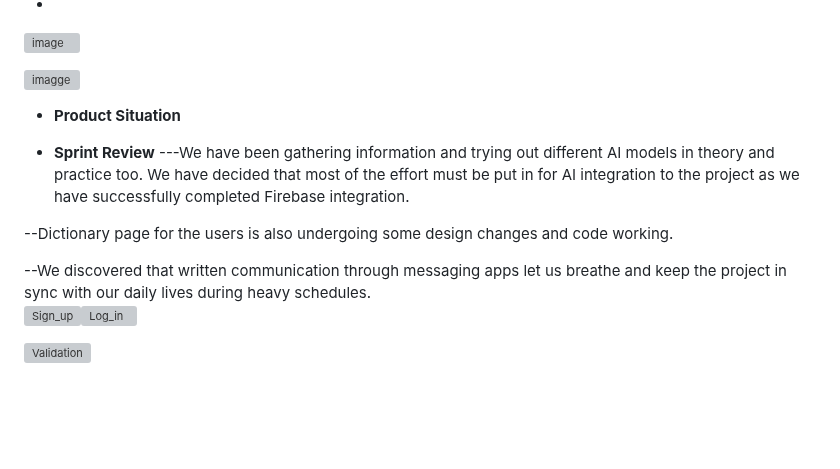
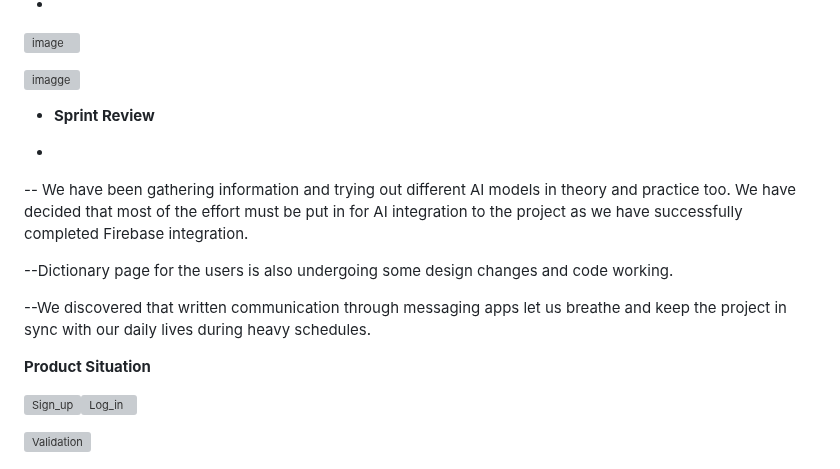
Before and after one commit to Bootcamp-Team-31/LinguAI, a Markdown page: README.md, the part around the change. Rendered like a GitHub page; blank space fills up the shorter version; grey boxes are pictures that could not be loaded.

```diff
--- a/README.md
+++ b/README.md
@@ -142,14 +142,19 @@ We tried to be momentary in letting each other know about the updates all the ti
 ![imagge](https://github.com/user-attachments/assets/c391d939-035b-4945-8122-fe85f8abf7d7)
 
 
- - **Product Situation**
 
  - **Sprint Review**
----We have been gathering information and trying out different AI models in theory and practice too. We have decided that most of the effort must be put in for AI integration to the project as we have successfully completed Firebase integration.
+
+ -
+  -- We have been gathering information and trying out different AI models in theory and practice too. We have decided that most of the effort must be put in for AI integration to the project as we have successfully completed Firebase integration.
 
 --Dictionary page for the users is also undergoing some design changes and code working.
 
 --We discovered that written communication through messaging apps let us breathe and keep the project in sync with our daily lives during heavy schedules.
+
+**Product Situation**
+
+
 ![Sign_up](https://github.com/user-attachments/assets/60ac228b-7770-4d1d-abdb-74637deef05c)![Log_in](https://github.com/user-attachments/assets/1c3762ca-0cc8-46e8-8ae7-e2a388ce9735)
 
 ![Validation](https://github.com/user-attachments/assets/14e58e7c-0c84-496d-84a8-e9534507d098)
```
